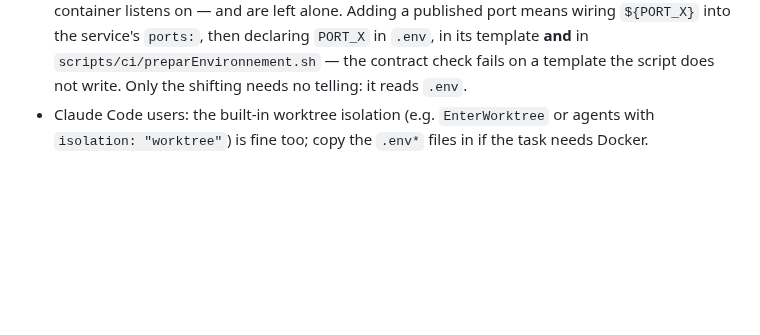
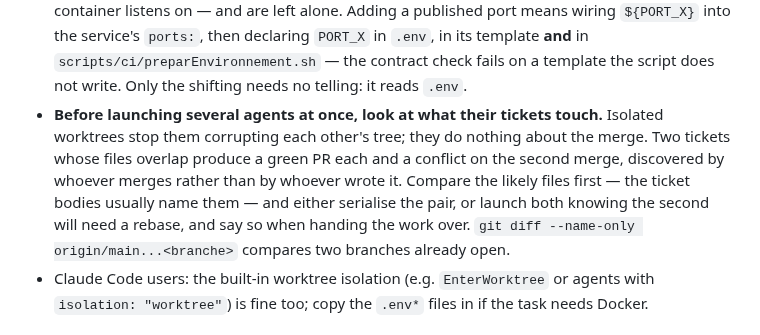
Before and after one commit to numerique-gouv/oots-france, a Markdown page: CLAUDE.md, the part around the change. Rendered like a GitHub page; blank space fills up the shorter version.

```diff
--- a/CLAUDE.md
+++ b/CLAUDE.md
@@ -202,6 +202,7 @@ Rules:
 - **The full stack runs in as many worktrees at once as there are free ports.** The script gives each worktree the smallest offset, between +1 and +99, whose whole port set is free — free meaning neither listening nor already written into another worktree's `.env`, since a stopped stack still owns its ports. One offset applies to every port of a stack, so the worktree on 3007 has its Domibus console on 8187. The Domibus/MySQL volumes are fresh per worktree, so the gateway must be configured there too — `make setup` inside the worktree does it, keeping the `.env*` the script copied in.
 - **Run stacks from a worktree, never from the main checkout.** Its ports are the reference set, and they belong to whoever works there — an agent that starts a stack on them takes the machine's `docker compose up` away from a human who has no way of seeing why. The worktree's own set is shifted and free, so nothing is lost by using it. `docker ps -a --filter publish=<port>` names the container holding a port, whatever project it belongs to; `docker compose -p <projet> down` releases it.
 - **Every port the local stack publishes is a variable in `.env`** — `web`, `domibus` and `postgres`; the `80` and `443` of `nginx` stay fixed, that service belonging to the deployment. The `PORT_` variables of the other files address the docker network — `PORT_BASE_DE_DONNEES` is the 5432 the container listens on — and are left alone. Adding a published port means wiring `${PORT_X}` into the service's `ports:`, then declaring `PORT_X` in `.env`, in its template **and** in `scripts/ci/preparEnvironnement.sh` — the contract check fails on a template the script does not write. Only the shifting needs no telling: it reads `.env`.
+- **Before launching several agents at once, look at what their tickets touch.** Isolated worktrees stop them corrupting each other's tree; they do nothing about the merge. Two tickets whose files overlap produce a green PR each and a conflict on the second merge, discovered by whoever merges rather than by whoever wrote it. Compare the likely files first — the ticket bodies usually name them — and either serialise the pair, or launch both knowing the second will need a rebase, and say so when handing the work over. `git diff --name-only origin/main...<branche>` compares two branches already open.
 - Claude Code users: the built-in worktree isolation (e.g. `EnterWorktree` or agents with `isolation: "worktree"`) is fine too; copy the `.env*` files in if the task needs Docker.
 
 ## What lives in `.claude/`
```
Also changed, not shown: .claude/agents/ouvrier.md (+55 -3 lines).
